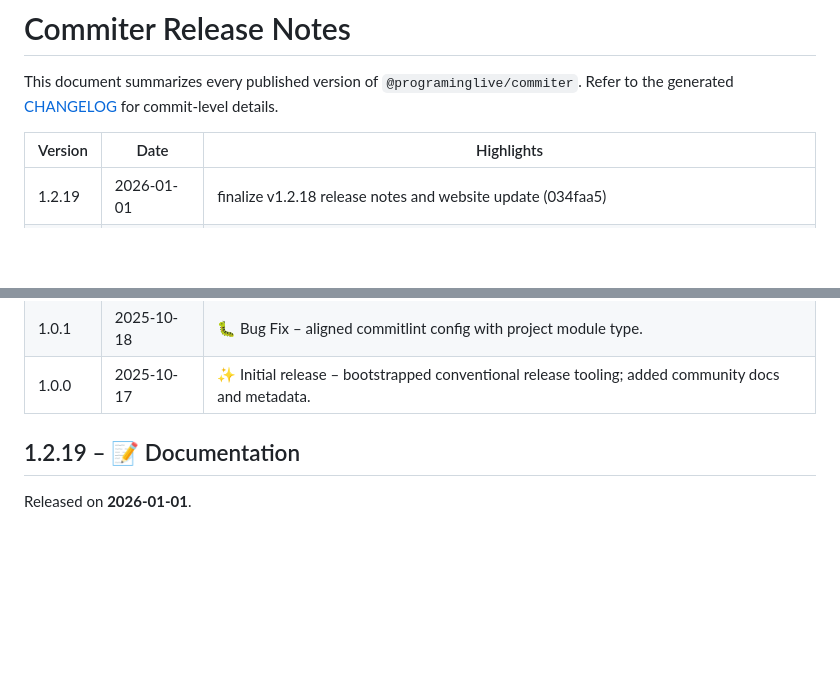
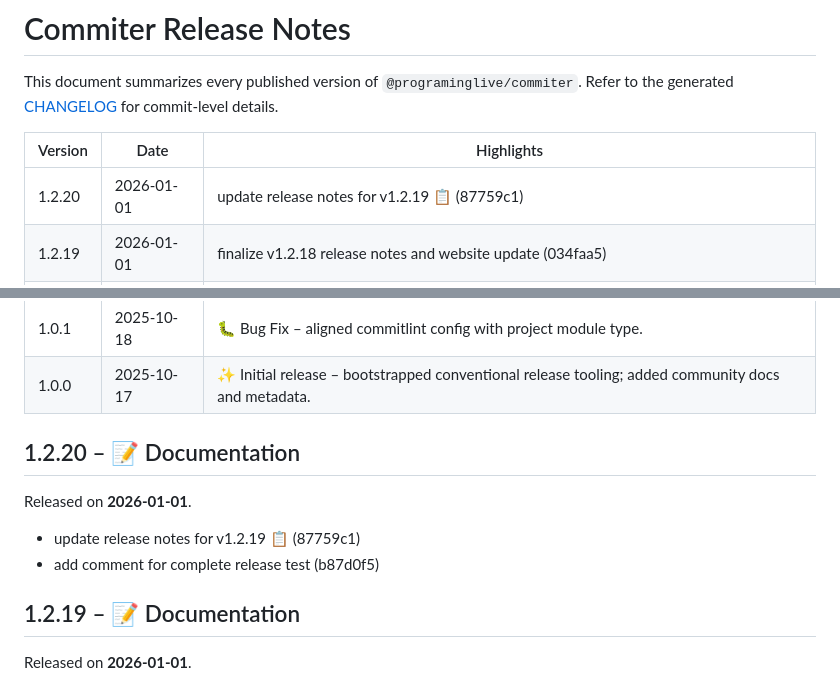
Before and after one commit to programinglive/commiter, a Markdown page: docs/release-notes/RELEASE_NOTES.md, 2 parts joined by grey strips. Rendered like a GitHub page; blank space fills up the shorter version.

Commit message:
docs: update release notes for v1.2.20 📋

```diff
--- a/docs/release-notes/RELEASE_NOTES.md
+++ b/docs/release-notes/RELEASE_NOTES.md
@@ -4,6 +4,7 @@ This document summarizes every published version of `@programinglive/commiter`.
 
 | Version | Date | Highlights |
 |---------|------|------------|
+| 1.2.20 | 2026-01-01 | update release notes for v1.2.19 📋 (87759c1) |
 | 1.2.19 | 2026-01-01 | finalize v1.2.18 release notes and website update (034faa5) |
 | 1.2.18 | 2026-01-01 | Add usage safety warnings and MCP workflow tips |
 | 1.2.17 | 2025-12-26 | **web:** update homepage for v1.2.16 release (c4ba36e) |
@@ -79,6 +80,14 @@ This document summarizes every published version of `@programinglive/commiter`.
 
 
 
+
+
+## 1.2.20 – 📝 Documentation
+
+Released on **2026-01-01**.
+
+- update release notes for v1.2.19 📋 (87759c1)
+- add comment for complete release test (b87d0f5)
 
 ## 1.2.19 – 📝 Documentation
 
```
